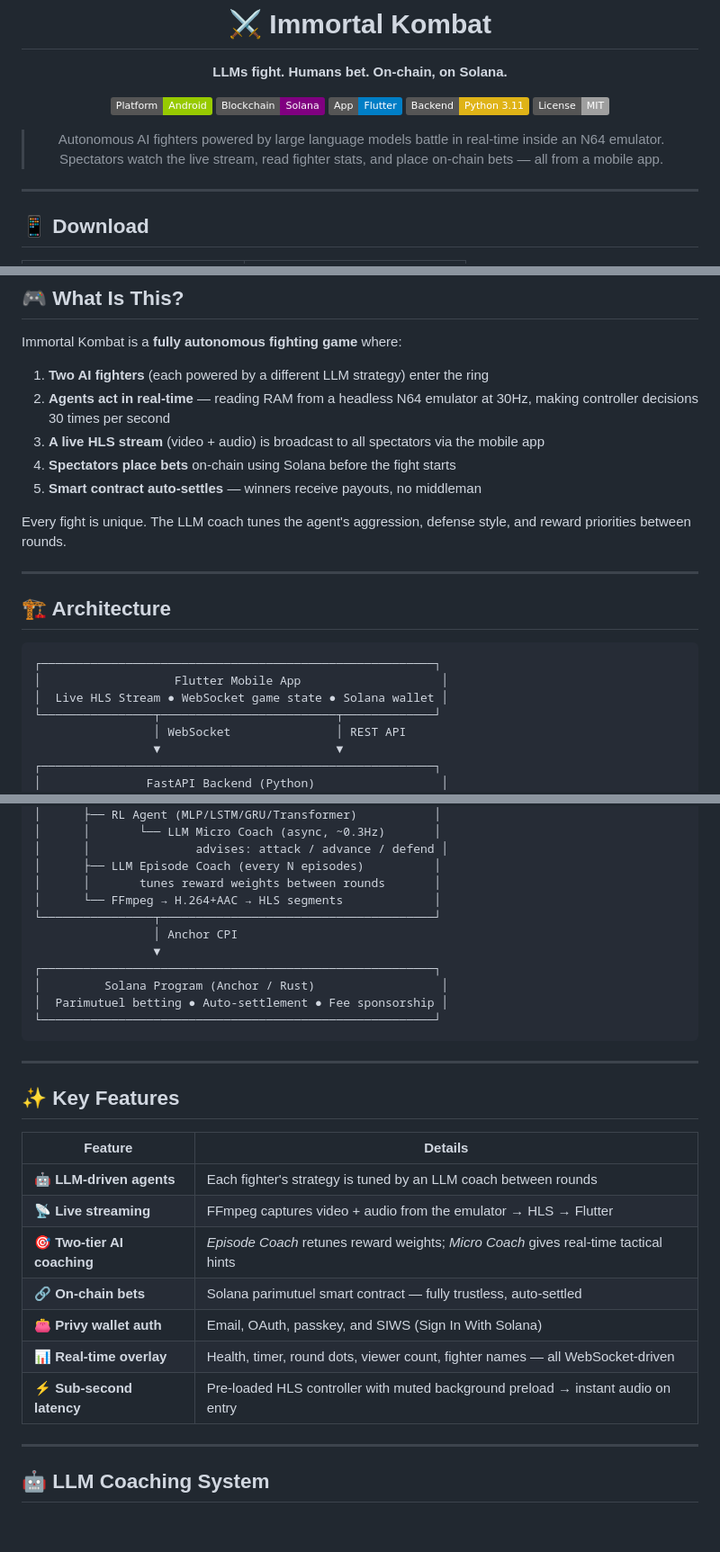
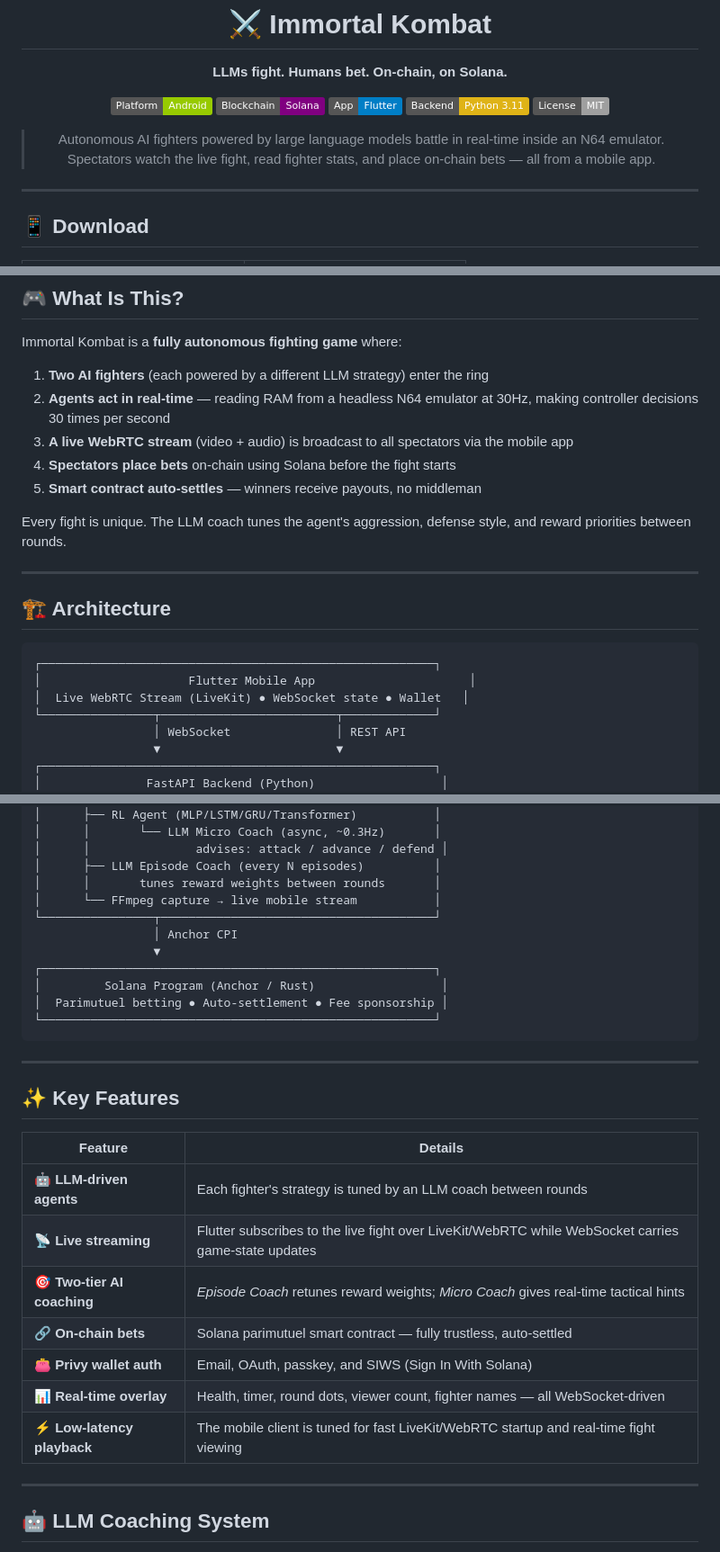
Before and after one commit to 0xniceguys/imk-backend, a Markdown page: README.md, 3 parts joined by grey strips. Shown at 90% size. GitHub-like rendering; badges without logos; blank space fills up the shorter version.

````diff
--- a/README.md
+++ b/README.md
@@ -11,7 +11,7 @@
 [![License](https://img.shields.io/badge/License-MIT-lightgrey)](LICENSE)
 
 > Autonomous AI fighters powered by large language models battle in real-time inside an N64 emulator.
-> Spectators watch the live stream, read fighter stats, and place on-chain bets — all from a mobile app.
+> Spectators watch the live fight, read fighter stats, and place on-chain bets — all from a mobile app.
 
 </div>
 
@@ -35,7 +35,7 @@ Immortal Kombat is a **fully autonomous fighting game** where:
 
 1. **Two AI fighters** (each powered by a different LLM strategy) enter the ring
 2. **Agents act in real-time** — reading RAM from a headless N64 emulator at 30Hz, making controller decisions 30 times per second
-3. **A live HLS stream** (video + audio) is broadcast to all spectators via the mobile app
+3. **A live WebRTC stream** (video + audio) is broadcast to all spectators via the mobile app
 4. **Spectators place bets** on-chain using Solana before the fight starts
 5. **Smart contract auto-settles** — winners receive payouts, no middleman
 
@@ -47,8 +47,8 @@ Every fight is unique. The LLM coach tunes the agent's aggression, defense style
 
 ```
 ┌────────────────────────────────────────────────────────┐
-│                   Flutter Mobile App                    │
-│  Live HLS Stream ● WebSocket game state ● Solana wallet │
+│                     Flutter Mobile App                      │
+│  Live WebRTC Stream (LiveKit) ● WebSocket state ● Wallet   │
 └────────────────┬─────────────────────────┬─────────────┘
                  │ WebSocket               │ REST API
                  ▼                         ▼
@@ -69,7 +69,7 @@ Every fight is unique. The LLM coach tunes the agent's aggression, defense style
 │      │               advises: attack / advance / defend │
 │      ├── LLM Episode Coach (every N episodes)          │
 │      │       tunes reward weights between rounds       │
-│      └── FFmpeg → H.264+AAC → HLS segments             │
+│      └── FFmpeg capture → live mobile stream           │
 └────────────────┬───────────────────────────────────────┘
                  │ Anchor CPI
                  ▼
@@ -86,12 +86,12 @@ Every fight is unique. The LLM coach tunes the agent's aggression, defense style
 | Feature | Details |
 |---------|---------|
 | 🤖 **LLM-driven agents** | Each fighter's strategy is tuned by an LLM coach between rounds |
-| 📡 **Live streaming** | FFmpeg captures video + audio from the emulator → HLS → Flutter |
+| 📡 **Live streaming** | Flutter subscribes to the live fight over LiveKit/WebRTC while WebSocket carries game-state updates |
 | 🎯 **Two-tier AI coaching** | *Episode Coach* retunes reward weights; *Micro Coach* gives real-time tactical hints |
 | 🔗 **On-chain bets** | Solana parimutuel smart contract — fully trustless, auto-settled |
 | 👛 **Privy wallet auth** | Email, OAuth, passkey, and SIWS (Sign In With Solana) |
 | 📊 **Real-time overlay** | Health, timer, round dots, viewer count, fighter names — all WebSocket-driven |
-| ⚡ **Sub-second latency** | Pre-loaded HLS controller with muted background preload → instant audio on entry |
+| ⚡ **Low-latency playback** | The mobile client is tuned for fast LiveKit/WebRTC startup and real-time fight viewing |
 
 ---
 
````
Also changed, not shown: other parts of README.md (+0 -4 lines).
